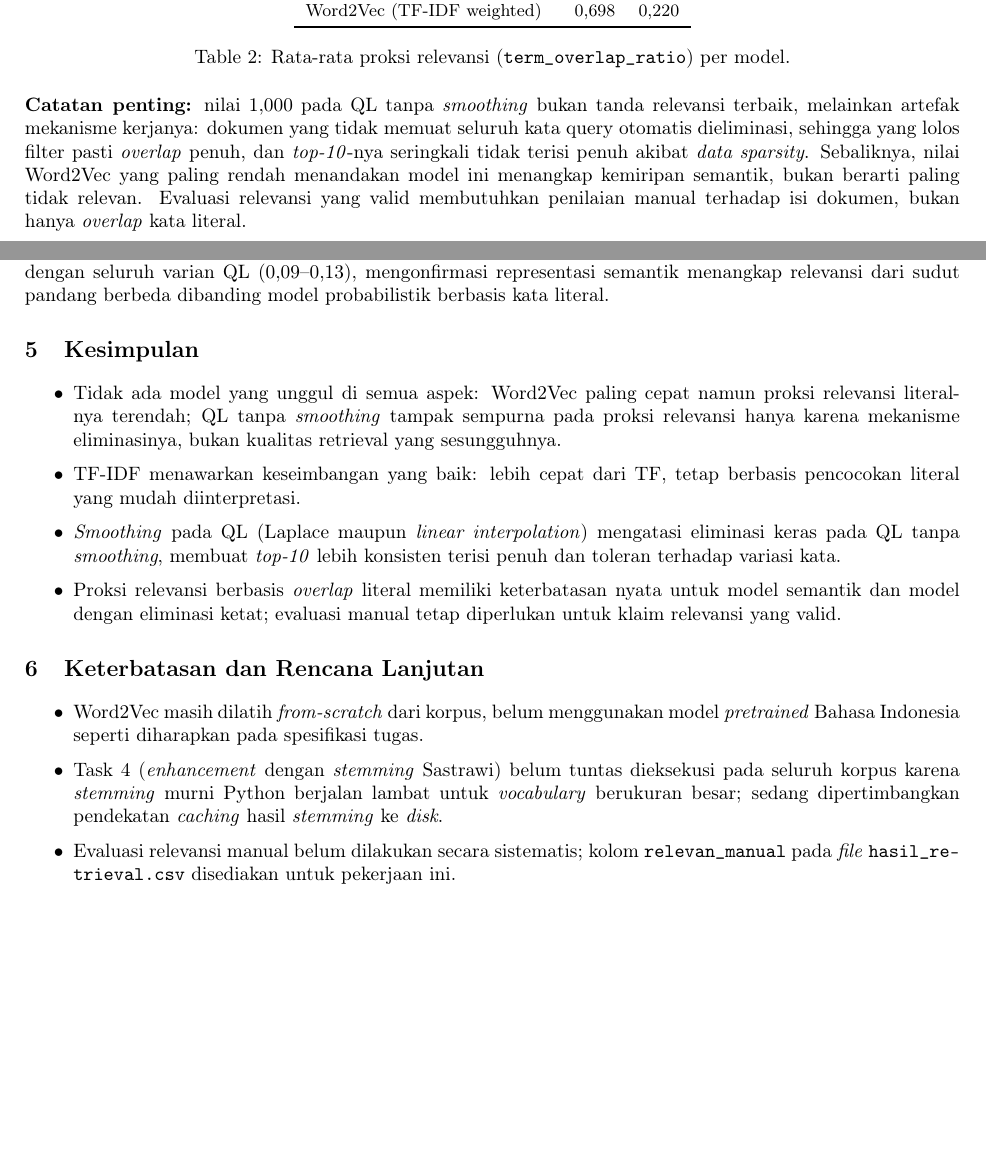
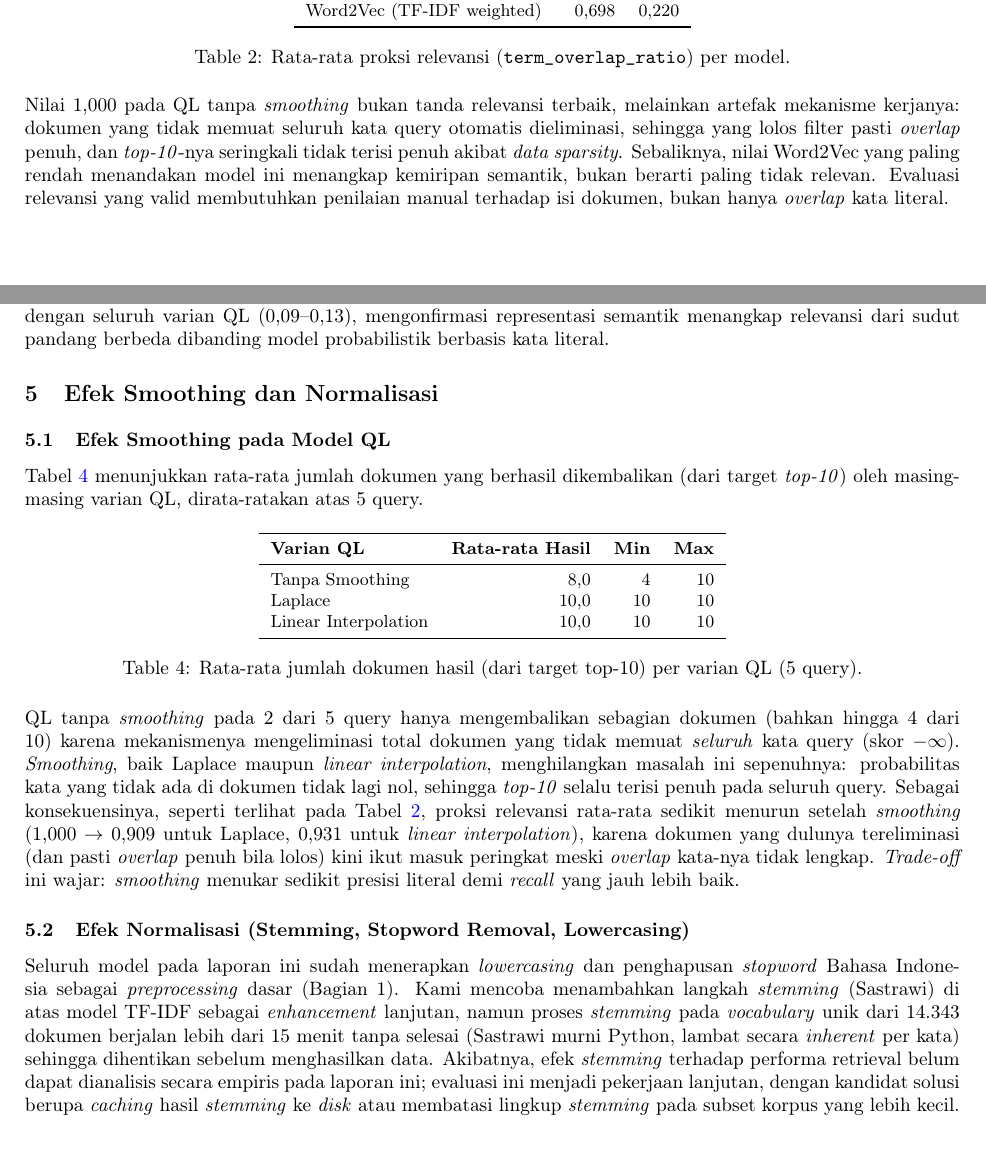
Before and after one commit to vickymahfudy/stbi-tugas-1, a LaTeX document (Laporan/laporan.tex): two parts of pages 1 and 2 of 2, joined at a grey line, cut so that both start at the same text, the shorter picture padded with empty space. Compiled offline with pdfLaTeX.

Commit message:
Replace Kesimpulan/Keterbatasan with brief-required smoothing/normalization analysis

```diff
--- a/Laporan/laporan.tex
+++ b/Laporan/laporan.tex
@@ -84,7 +84,7 @@ Sebagai proksi otomatis relevansi digunakan \texttt{term\_overlap\_ratio} (rasio
     \label{tab:relevansi}
 \end{table}
 
-\textbf{Catatan penting:} nilai 1,000 pada QL tanpa \emph{smoothing} bukan tanda relevansi terbaik, melainkan artefak mekanisme kerjanya: dokumen yang tidak memuat seluruh kata query otomatis dieliminasi, sehingga yang lolos filter pasti \emph{overlap} penuh, dan \emph{top-10}-nya seringkali tidak terisi penuh akibat \emph{data sparsity}. Sebaliknya, nilai Word2Vec yang paling rendah menandakan model ini menangkap kemiripan semantik, bukan berarti paling tidak relevan. Evaluasi relevansi yang valid membutuhkan penilaian manual terhadap isi dokumen, bukan hanya \emph{overlap} kata literal.
+Nilai 1,000 pada QL tanpa \emph{smoothing} bukan tanda relevansi terbaik, melainkan artefak mekanisme kerjanya: dokumen yang tidak memuat seluruh kata query otomatis dieliminasi, sehingga yang lolos filter pasti \emph{overlap} penuh, dan \emph{top-10}-nya seringkali tidak terisi penuh akibat \emph{data sparsity}. Sebaliknya, nilai Word2Vec yang paling rendah menandakan model ini menangkap kemiripan semantik, bukan berarti paling tidak relevan. Evaluasi relevansi yang valid membutuhkan penilaian manual terhadap isi dokumen, bukan hanya \emph{overlap} kata literal.
 
 \section{Perbandingan Top-10 Antar Model}
 
@@ -120,21 +120,32 @@ Sebagai proksi otomatis relevansi digunakan \texttt{term\_overlap\_ratio} (rasio
 
 QL tanpa \emph{smoothing} dan QL \emph{linear interpolation} paling mirip (Jaccard 0,579), wajar karena keduanya berbasis probabilitas kata yang sama sebelum \emph{smoothing} diterapkan. Word2Vec konsisten memiliki \emph{overlap} terendah dengan seluruh varian QL (0,09--0,13), mengonfirmasi representasi semantik menangkap relevansi dari sudut pandang berbeda dibanding model probabilistik berbasis kata literal.
 
-\section{Kesimpulan}
+\section{Efek Smoothing dan Normalisasi}
 
-\begin{itemize}[itemsep=0.2em]
-    \item Tidak ada model yang unggul di semua aspek: Word2Vec paling cepat namun proksi relevansi literalnya terendah; QL tanpa \emph{smoothing} tampak sempurna pada proksi relevansi hanya karena mekanisme eliminasinya, bukan kualitas retrieval yang sesungguhnya.
-    \item TF-IDF menawarkan keseimbangan yang baik: lebih cepat dari TF, tetap berbasis pencocokan literal yang mudah diinterpretasi.
-    \item \emph{Smoothing} pada QL (Laplace maupun \emph{linear interpolation}) mengatasi eliminasi keras pada QL tanpa \emph{smoothing}, membuat \emph{top-10} lebih konsisten terisi penuh dan toleran terhadap variasi kata.
-    \item Proksi relevansi berbasis \emph{overlap} literal memiliki keterbatasan nyata untuk model semantik dan model dengan eliminasi ketat; evaluasi manual tetap diperlukan untuk klaim relevansi yang valid.
-\end{itemize}
+\subsection{Efek Smoothing pada Model QL}
 
-\section{Keterbatasan dan Rencana Lanjutan}
+Tabel~\ref{tab:smoothing} menunjukkan rata-rata jumlah dokumen yang berhasil dikembalikan (dari target \emph{top-10}) oleh masing-masing varian QL, dirata-ratakan atas 5 query.
 
-\begin{itemize}[itemsep=0.2em]
-    \item Word2Vec masih dilatih \emph{from-scratch} dari korpus, belum menggunakan model \emph{pretrained} Bahasa Indonesia seperti diharapkan pada spesifikasi tugas.
-    \item Task 4 (\emph{enhancement} dengan \emph{stemming} Sastrawi) belum tuntas dieksekusi pada seluruh korpus karena \emph{stemming} murni Python berjalan lambat untuk \emph{vocabulary} berukuran besar; sedang dipertimbangkan pendekatan \emph{caching} hasil \emph{stemming} ke \emph{disk}.
-    \item Evaluasi relevansi manual belum dilakukan secara sistematis; kolom \texttt{relevan\_manual} pada \emph{file} \texttt{hasil\_re\-trieval.csv} disediakan untuk pekerjaan ini.
-\end{itemize}
+\begin{table}[h]
+    \centering
+    \small
+    \begin{tabular}{lrrr}
+        \toprule
+        \textbf{Varian QL} & \textbf{Rata-rata Hasil} & \textbf{Min} & \textbf{Max} \\
+        \midrule
+        Tanpa Smoothing      & 8,0  & 4  & 10 \\
+        Laplace              & 10,0 & 10 & 10 \\
+        Linear Interpolation & 10,0 & 10 & 10 \\
+        \bottomrule
+    \end{tabular}
+    \caption{Rata-rata jumlah dokumen hasil (dari target top-10) per varian QL (5 query).}
+    \label{tab:smoothing}
+\end{table}
+
+QL tanpa \emph{smoothing} pada 2 dari 5 query hanya mengembalikan sebagian dokumen (bahkan hingga 4 dari 10) karena mekanismenya mengeliminasi total dokumen yang tidak memuat \emph{seluruh} kata query (skor $-\infty$). \emph{Smoothing}, baik Laplace maupun \emph{linear interpolation}, menghilangkan masalah ini sepenuhnya: probabilitas kata yang tidak ada di dokumen tidak lagi nol, sehingga \emph{top-10} selalu terisi penuh pada seluruh query. Sebagai konsekuensinya, seperti terlihat pada Tabel~\ref{tab:relevansi}, proksi relevansi rata-rata sedikit menurun setelah \emph{smoothing} (1,000 $\rightarrow$ 0,909 untuk Laplace, 0,931 untuk \emph{linear interpolation}), karena dokumen yang dulunya tereliminasi (dan pasti \emph{overlap} penuh bila lolos) kini ikut masuk peringkat meski \emph{overlap} kata-nya tidak lengkap. \emph{Trade-off} ini wajar: \emph{smoothing} menukar sedikit presisi literal demi \emph{recall} yang jauh lebih baik.
+
+\subsection{Efek Normalisasi (Stemming, Stopword Removal, Lowercasing)}
+
+Seluruh model pada laporan ini sudah menerapkan \emph{lowercasing} dan penghapusan \emph{stopword} Bahasa Indonesia sebagai \emph{preprocessing} dasar (Bagian~1). Kami mencoba menambahkan langkah \emph{stemming} (Sastrawi) di atas model TF-IDF sebagai \emph{enhancement} lanjutan, namun proses \emph{stemming} pada \emph{vocabulary} unik dari 14.343 dokumen berjalan lebih dari 15 menit tanpa selesai (Sastrawi murni Python, lambat secara \emph{inherent} per kata) sehingga dihentikan sebelum menghasilkan data. Akibatnya, efek \emph{stemming} terhadap performa retrieval belum dapat dianalisis secara empiris pada laporan ini; evaluasi ini menjadi pekerjaan lanjutan, dengan kandidat solusi berupa \emph{caching} hasil \emph{stemming} ke \emph{disk} atau membatasi lingkup \emph{stemming} pada subset korpus yang lebih kecil.
 
 \end{document}
```
Also changed, not shown: Laporan/laporan.pdf.
